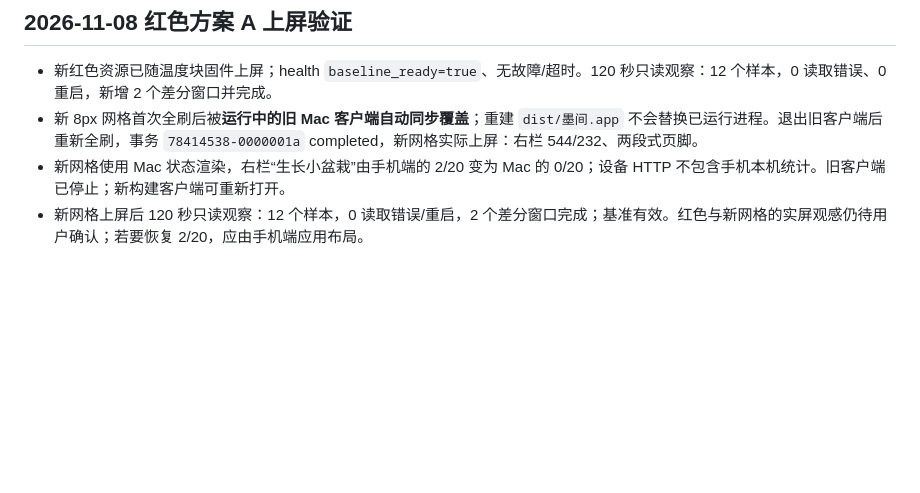
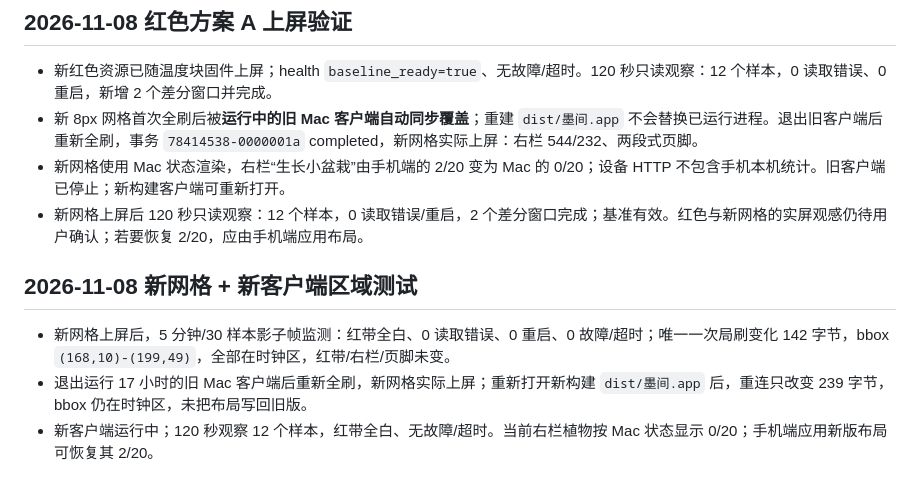
Before and after one commit to xiaoxiaotao/mojian, a Markdown page: VALIDATION.md, the part around the change. Rendered like a GitHub page; blank space fills up the shorter version.

```diff
--- a/VALIDATION.md
+++ b/VALIDATION.md
@@ -391,3 +391,9 @@ Mac0.4.12/build23、Android0.8.4/code25已构建安装。长股票名与空名
 - 新 8px 网格首次全刷后被**运行中的旧 Mac 客户端自动同步覆盖**；重建 `dist/墨间.app` 不会替换已运行进程。退出旧客户端后重新全刷，事务 `78414538-0000001a` completed，新网格实际上屏：右栏 544/232、两段式页脚。
 - 新网格使用 Mac 状态渲染，右栏“生长小盆栽”由手机端的 2/20 变为 Mac 的 0/20；设备 HTTP 不包含手机本机统计。旧客户端已停止；新构建客户端可重新打开。
 - 新网格上屏后 120 秒只读观察：12 个样本，0 读取错误/重启，2 个差分窗口完成；基准有效。红色与新网格的实屏观感仍待用户确认；若要恢复 2/20，应由手机端应用布局。
+
+## 2026-11-08 新网格 + 新客户端区域测试
+
+- 新网格上屏后，5 分钟/30 样本影子帧监测：红带全白、0 读取错误、0 重启、0 故障/超时；唯一一次局刷变化 142 字节，bbox `(168,10)-(199,49)`，全部在时钟区，红带/右栏/页脚未变。
+- 退出运行 17 小时的旧 Mac 客户端后重新全刷，新网格实际上屏；重新打开新构建 `dist/墨间.app` 后，重连只改变 239 字节，bbox 仍在时钟区，未把布局写回旧版。
+- 新客户端运行中；120 秒观察 12 个样本，红带全白、无故障/超时。当前右栏植物按 Mac 状态显示 0/20；手机端应用新版布局可恢复其 2/20。
```
Also changed, not shown: CHANGELOG.md (+2 -1 lines), docs/RED_DESIGN_2026-11-08.md (+5 -0 lines).
